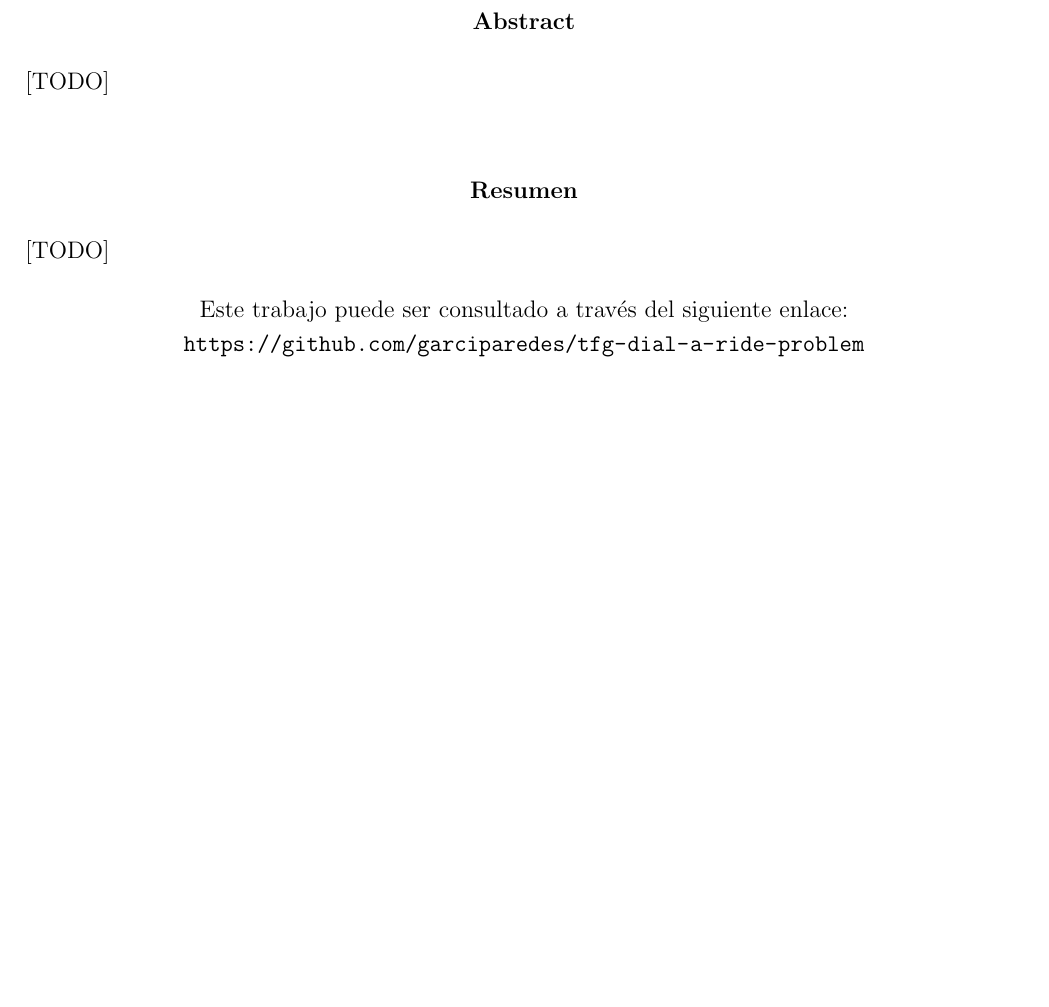
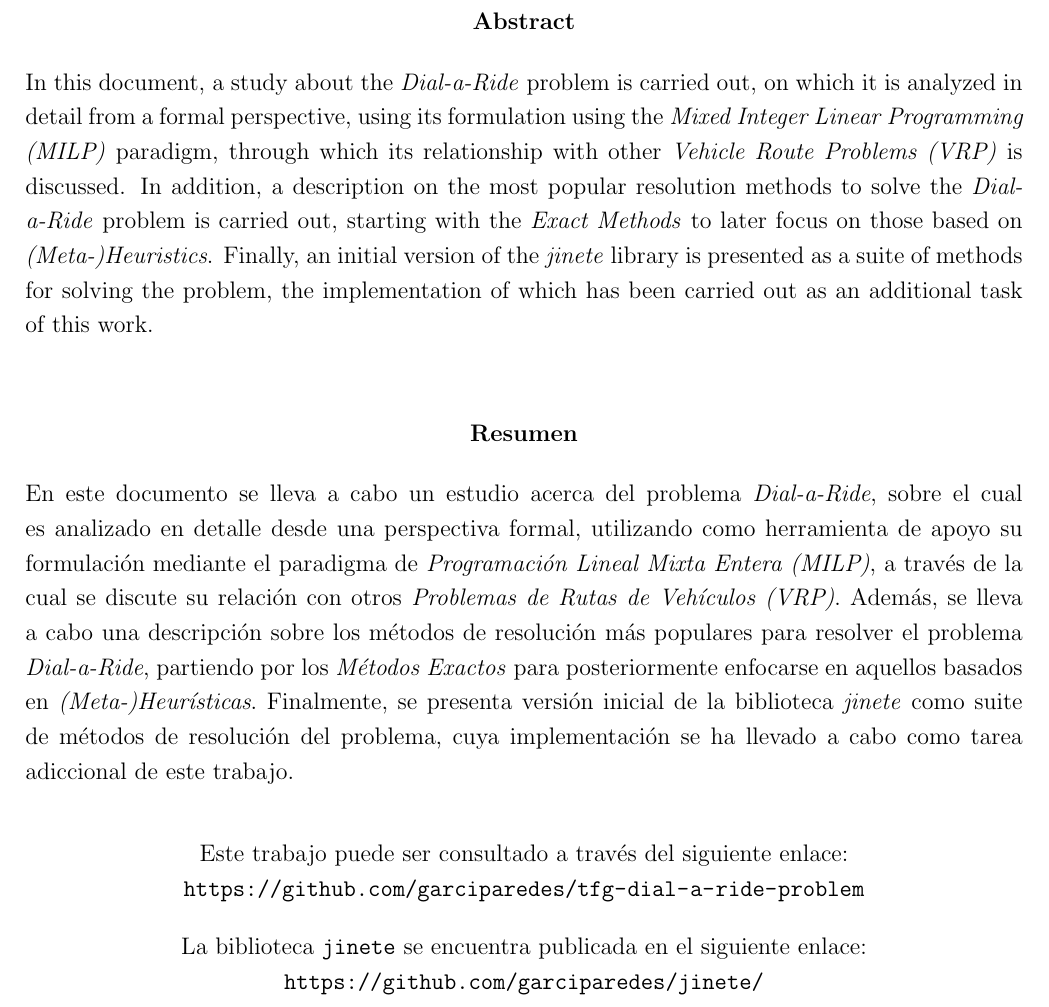
Before and after one commit to garciparedes/tfg-dial-a-ride-problem, a LaTeX thesis (document.tex, which reads tex/abstract.tex): part of page 5 of 111, cut so that both start at the same text, the shorter picture padded with empty space. The pictures show the PDF file document.pdf that the author committed with the source.

Commit message:
* Done with abstract and fixed minor bugs.

```diff
--- a/tex/abstract.tex
+++ b/tex/abstract.tex
@@ -17,14 +17,18 @@
   \begin{abstractpage}
     \addcontentsline{toc}{chapter}{\protect\numberline{}Resumen}
     \begin{abstract-lang}{english}
-      [TODO]
+      In this document, a study about the \emph{Dial-a-Ride} problem is carried out, on which it is analyzed in detail from a formal perspective, using its formulation using the \emph{Mixed Integer Linear Programming (MILP)} paradigm, through which its relationship with other \emph{Vehicle Route Problems (VRP)} is discussed. In addition, a description on the most popular resolution methods to solve the \emph{Dial-a-Ride} problem is carried out, starting with the \emph{Exact Methods} to later focus on those based on \emph{(Meta-)Heuristics}. Finally, an initial version of the \emph{jinete} library is presented as a suite of methods for solving the problem, the implementation of which has been carried out as an additional task of this work.
     \end{abstract-lang}
     \begin{abstract-lang}{spanish}
-      [TODO]
+      En este documento se lleva a cabo un estudio acerca del problema \emph{Dial-a-Ride}, sobre el cual es analizado en detalle desde una perspectiva formal, utilizando como herramienta de apoyo su formulación mediante el paradigma de \emph{Programación Lineal Mixta Entera (MILP)}, a través de la cual se discute su relación con otros \emph{Problemas de Rutas de Vehículos (VRP)}. Además, se lleva a cabo una descripción sobre los métodos de resolución más populares para resolver el problema \emph{Dial-a-Ride}, partiendo por los \emph{Métodos Exactos} para posteriormente enfocarse en aquellos basados en \emph{(Meta-)Heurísticas}. Finalmente, se presenta versión inicial de la biblioteca \emph{jinete} como suite de métodos de resolución del problema, cuya implementación se ha llevado a cabo como tarea adiccional de este trabajo.
     \end{abstract-lang}
 
+    \bigskip
     \centering
     Este trabajo puede ser consultado a través del siguiente enlace: \url{https://github.com/garciparedes/tfg-dial-a-ride-problem}
+
+    \bigskip
+    La biblioteca \texttt{jinete} se encuentra publicada en el siguiente enlace: \url{https://github.com/garciparedes/jinete/}
 
   \end{abstractpage}
 
```
Also changed, not shown: tex/chapters/conclusions.tex (+2 -2 lines), tex/chapters/introduction.tex (+1 -1 lines), document.pdf.
